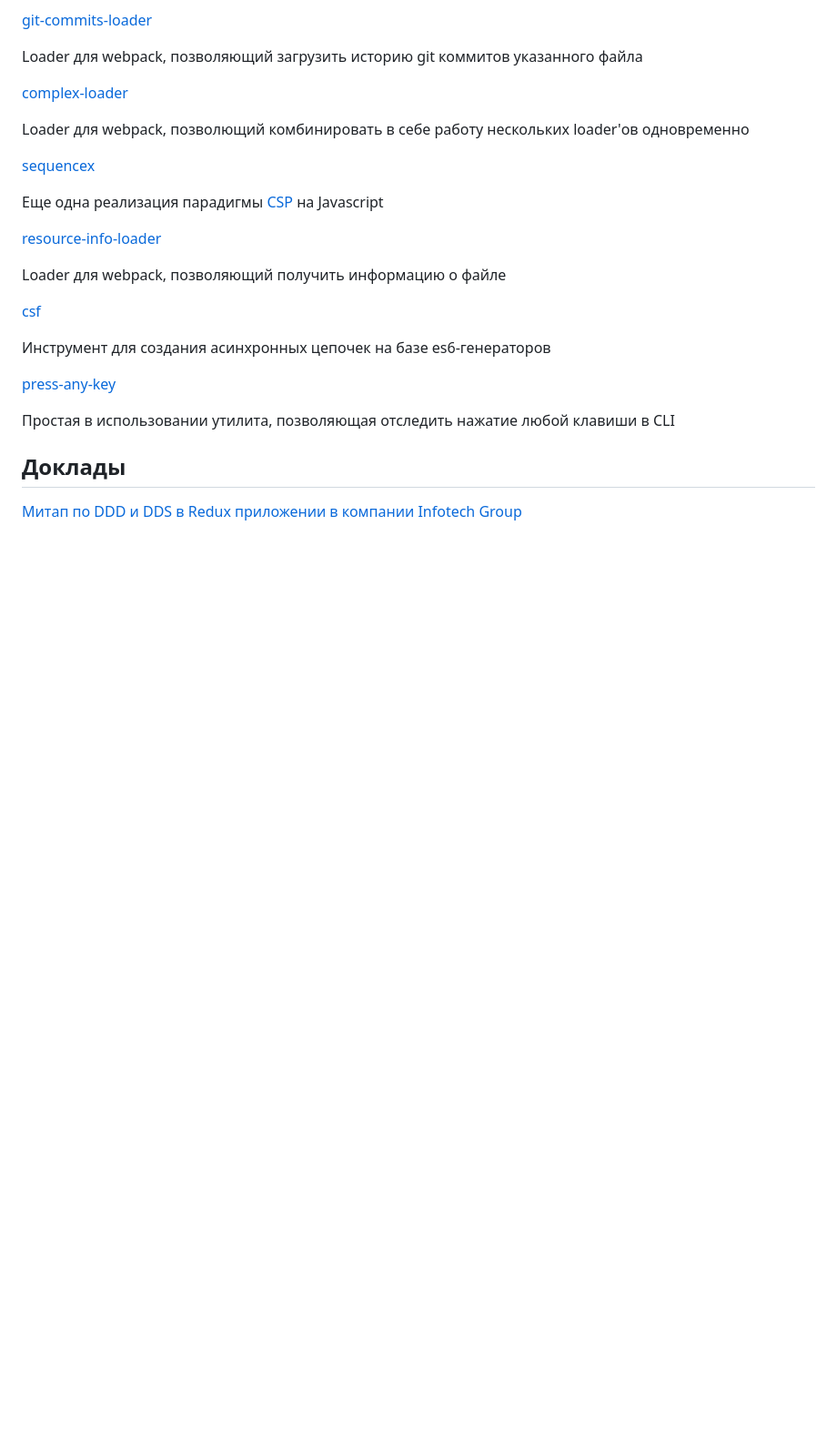
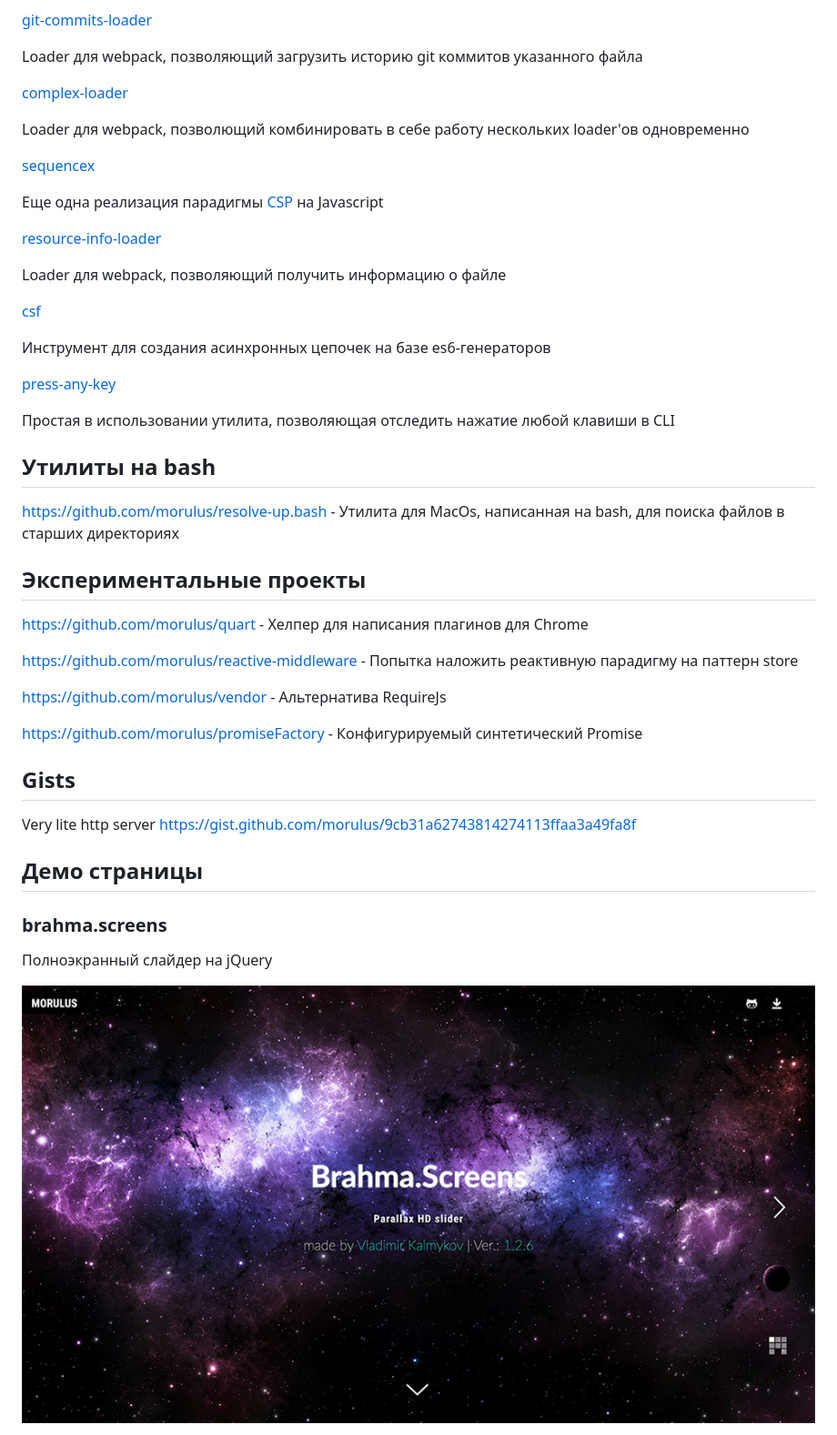
Before and after one commit to morulus/morulus.github.io, a Markdown page: README.md, the part around the change printed below. Shown: that part at 91% size. GitHub-like rendering; pictures changed too: assets/demos/brahma.screens.jpg (added); blank space fills up the shorter version.

Commit message:
Add more projects and demos

```diff
--- a/README.md
+++ b/README.md
@@ -124,7 +129,36 @@ Loader для webpack, позволяющий получить информац
 
 Простая в использовании утилита, позволяющая отследить нажатие любой клавиши в CLI
 
-Доклады
+Утилиты на bash
 --
 
-[Митап по DDD и DDS в Redux приложении в компании Infotech Group](https://www.youtube.com/watch?v=U8ZYaurjWPI)
+https://github.com/morulus/resolve-up.bash - Утилита для MacOs, написанная на bash, для поиска файлов в старших директориях
+
+Экспериментальные проекты
+--
+
+https://github.com/morulus/quart - Хелпер для написания плагинов для Сhrome
+
+https://github.com/morulus/reactive-middleware - Попытка наложить реактивную парадигму на паттерн store
+
+https://github.com/morulus/vendor - Альтернатива RequireJs
+
+https://github.com/morulus/promiseFactory - Конфигурируемый синтетический Promise
+
+Gists
+--
+
+Very lite http server
+https://gist.github.com/morulus/9cb31a62743814274113ffaa3a49fa8f
+
+
+
+Демо страницы
+--
+
+### brahma.screens
+
+Полноэкранный слайдер на jQuery
+
+[![brahma.screens](./assets/demos/brahma.screens.jpg)](http://morulus.github.io/brahma.screens/)
+
```
Also changed, not shown: other parts of README.md (+28 -2 lines), index.md/index.md (added, +4 -0 lines), index.md/javascript/index.md (added, +3 -0 lines), assets/demos/solomki.jpg (added), assets/demos/weddingparty.jpg (added), 3 other files.
